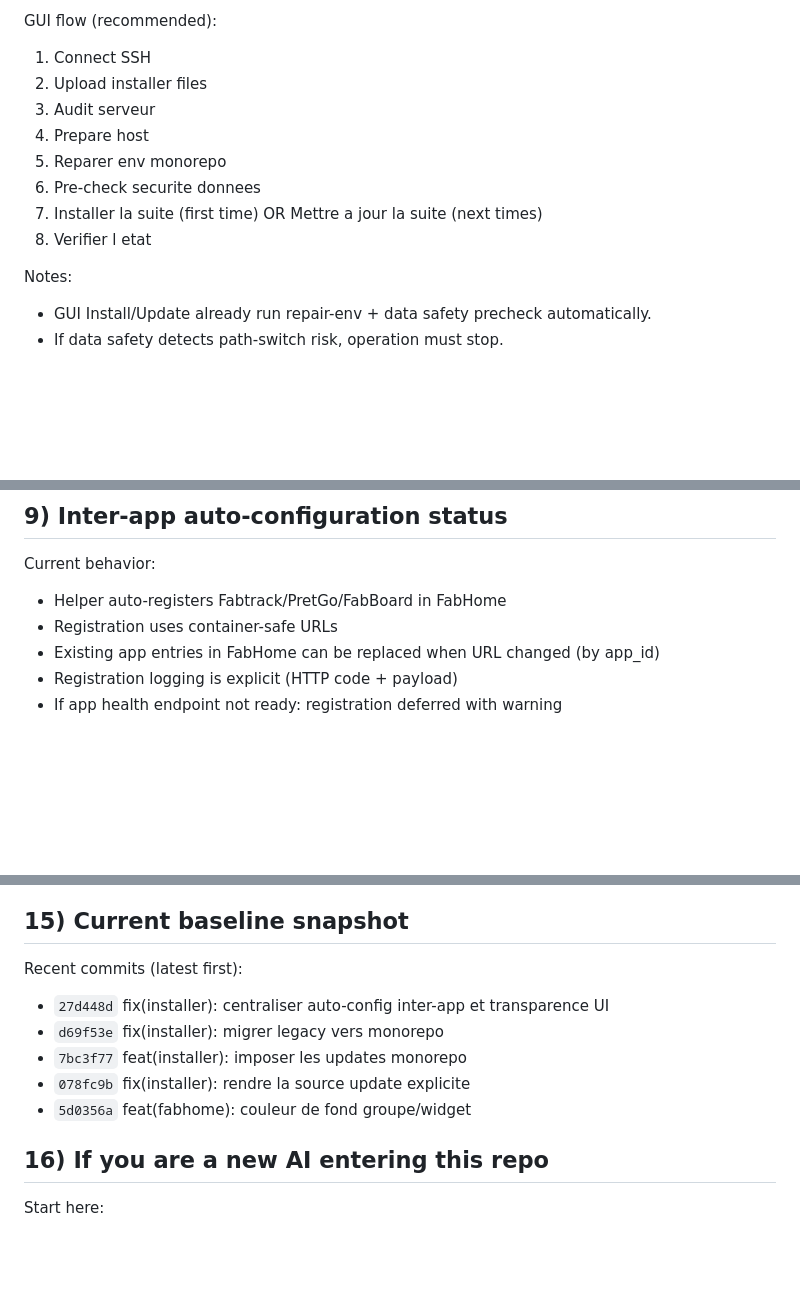
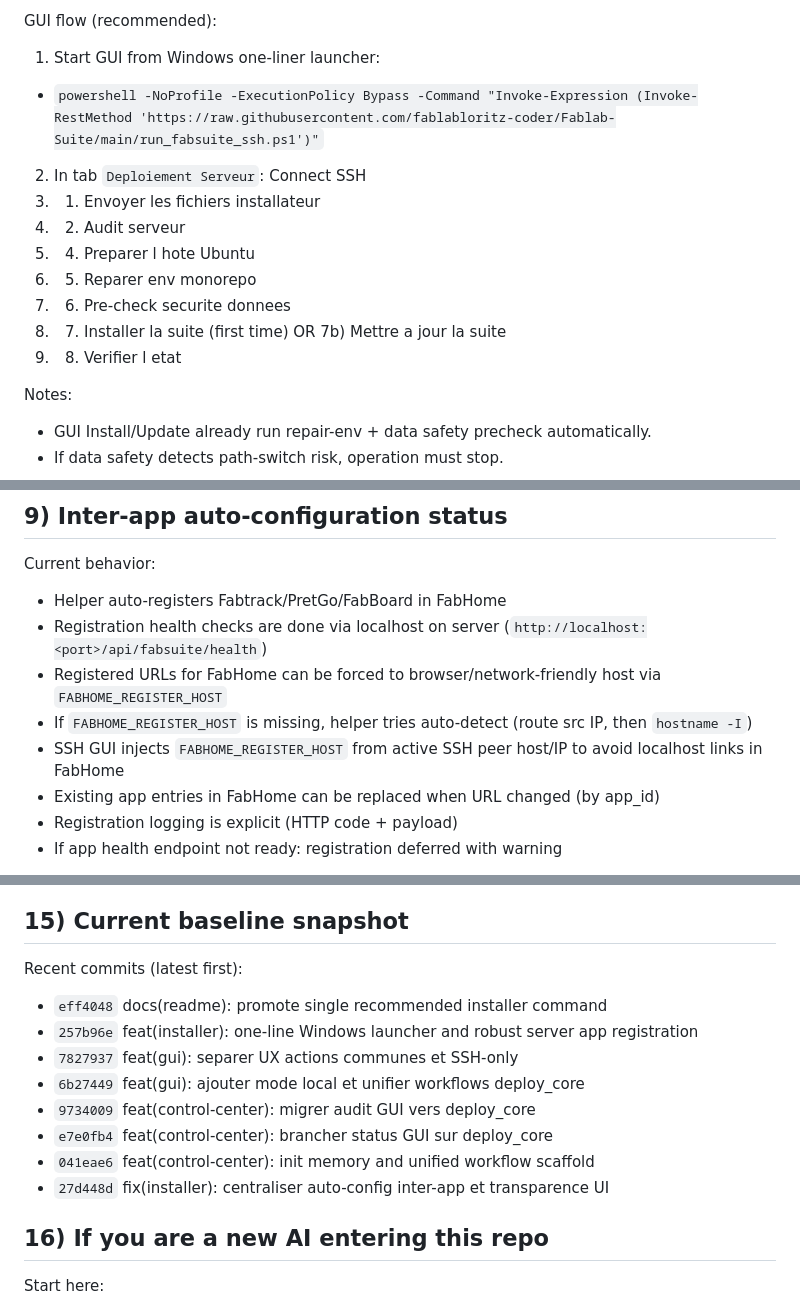
Before and after one commit to fablabloritz-coder/Fablab-Suite, a Markdown page: MEMORY.md, 3 parts joined by grey strips. GitHub-like rendering; blank space fills up the shorter version.

Commit message:
docs(memory): refresh operational notes and latest installer workflow

```diff
--- a/MEMORY.md
+++ b/MEMORY.md
@@ -68,14 +71,16 @@ Daily update:
 4. `./fabsuite-ubuntu.sh audit`
 
 GUI flow (recommended):
-1. Connect SSH
-2. Upload installer files
-3. Audit serveur
-4. Prepare host
-5. Reparer env monorepo
-6. Pre-check securite donnees
-7. Installer la suite (first time) OR Mettre a jour la suite (next times)
-8. Verifier l etat
+1. Start GUI from Windows one-liner launcher:
+  - `powershell -NoProfile -ExecutionPolicy Bypass -Command "Invoke-Expression (Invoke-RestMethod 'https://raw.githubusercontent.com/fablabloritz-coder/Fablab-Suite/main/run_fabsuite_ssh.ps1')"`
+2. In tab `Deploiement Serveur`: Connect SSH
+3. 1) Envoyer les fichiers installateur
+4. 2) Audit serveur
+5. 4) Preparer l hote Ubuntu
+6. 5) Reparer env monorepo
+7. 6) Pre-check securite donnees
+8. 7) Installer la suite (first time) OR 7b) Mettre a jour la suite
+9. 8) Verifier l etat
 
 Notes:
 - GUI Install/Update already run repair-env + data safety precheck automatically.
@@ -102,7 +107,10 @@ Safety mechanism:
 ## 9) Inter-app auto-configuration status
 Current behavior:
 - Helper auto-registers Fabtrack/PretGo/FabBoard in FabHome
-- Registration uses container-safe URLs
+- Registration health checks are done via localhost on server (`http://localhost:<port>/api/fabsuite/health`)
+- Registered URLs for FabHome can be forced to browser/network-friendly host via `FABHOME_REGISTER_HOST`
+- If `FABHOME_REGISTER_HOST` is missing, helper tries auto-detect (route src IP, then `hostname -I`)
+- SSH GUI injects `FABHOME_REGISTER_HOST` from active SSH peer host/IP to avoid localhost links in FabHome
 - Existing app entries in FabHome can be replaced when URL changed (by app_id)
 - Registration logging is explicit (HTTP code + payload)
 - If app health endpoint not ready: registration deferred with warning
@@ -159,11 +170,14 @@ Server maintenance:
 
 ## 15) Current baseline snapshot
 Recent commits (latest first):
+- `eff4048` docs(readme): promote single recommended installer command
+- `257b96e` feat(installer): one-line Windows launcher and robust server app registration
+- `7827937` feat(gui): separer UX actions communes et SSH-only
+- `6b27449` feat(gui): ajouter mode local et unifier workflows deploy_core
+- `9734009` feat(control-center): migrer audit GUI vers deploy_core
+- `e7e0fb4` feat(control-center): brancher status GUI sur deploy_core
+- `041eae6` feat(control-center): init memory and unified workflow scaffold
 - `27d448d` fix(installer): centraliser auto-config inter-app et transparence UI
-- `d69f53e` fix(installer): migrer legacy vers monorepo
-- `7bc3f77` feat(installer): imposer les updates monorepo
-- `078fc9b` fix(installer): rendre la source update explicite
-- `5d0356a` feat(fabhome): couleur de fond groupe/widget
 
 ## 16) If you are a new AI entering this repo
 Start here:
```
Also changed, not shown: other parts of MEMORY.md (+6 -0 lines).
